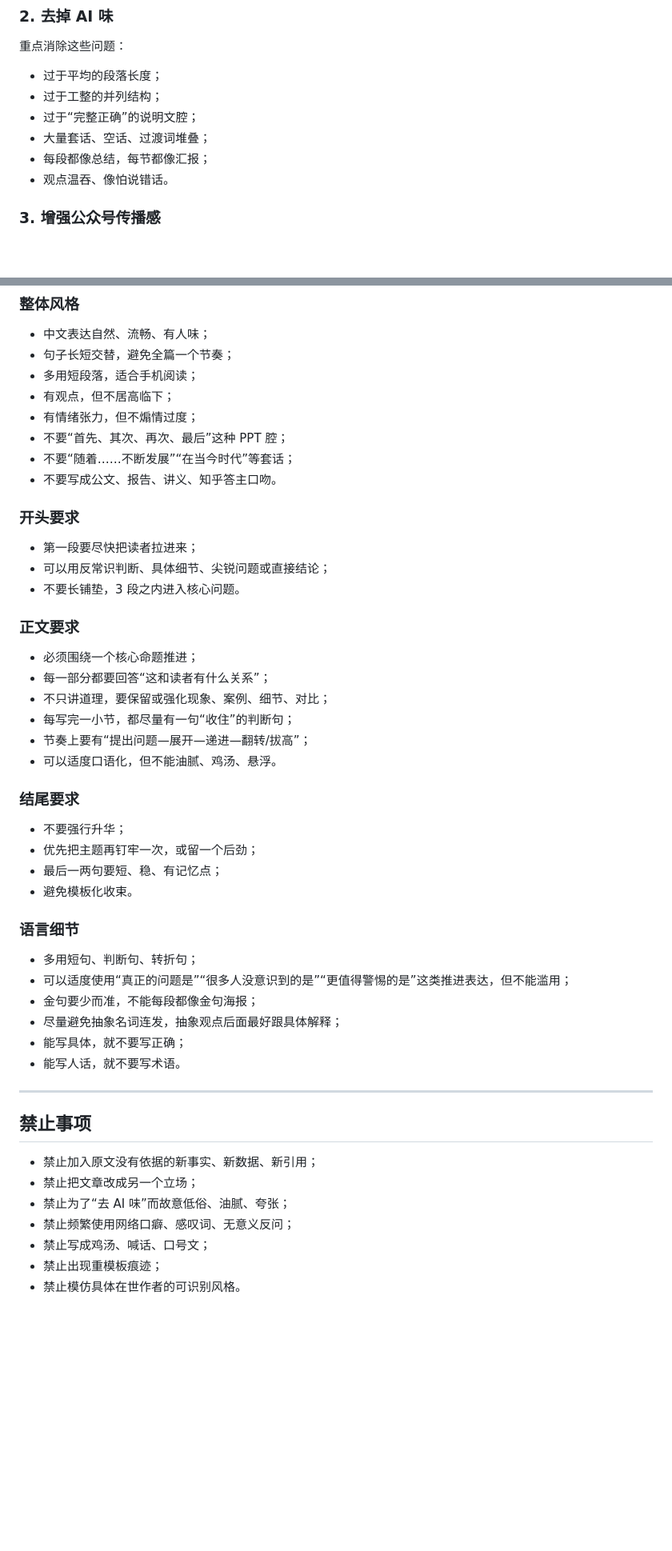
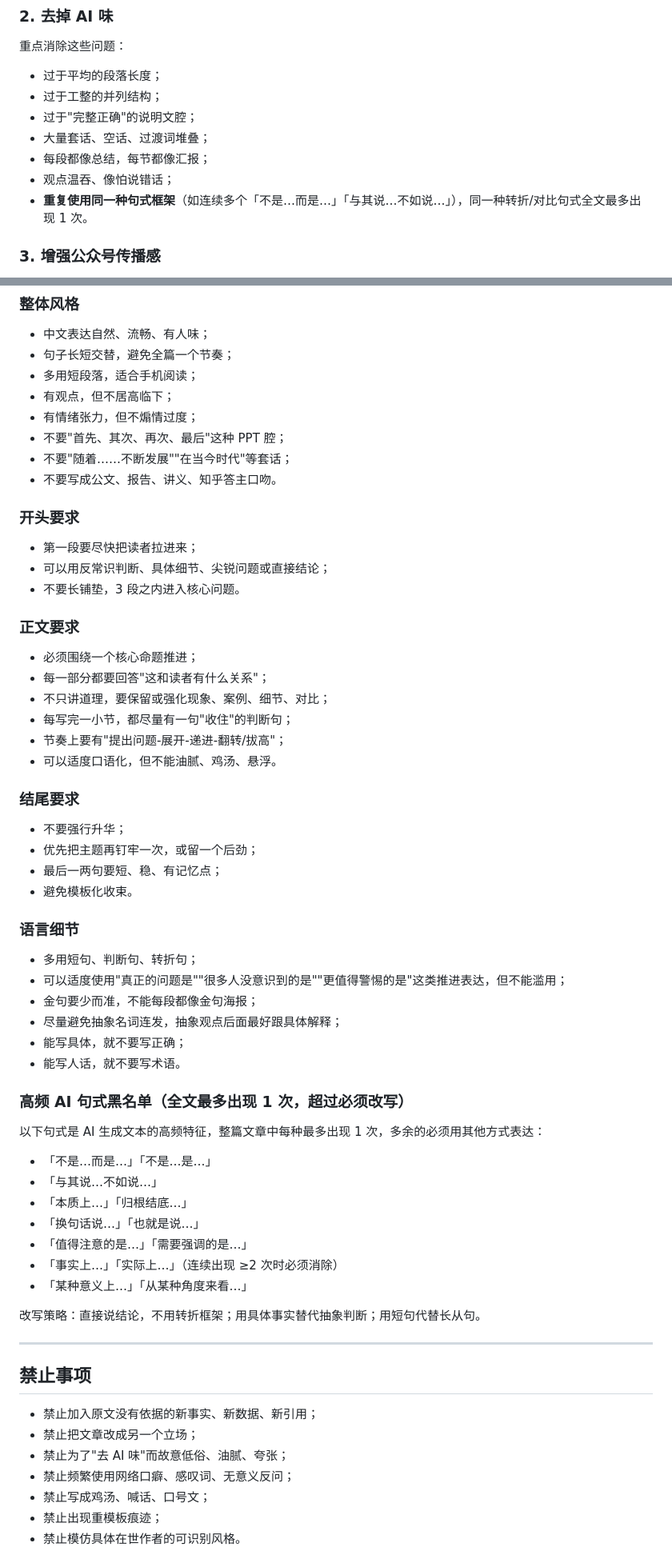
Before and after one commit to PPPPanda/contentPipe, a Markdown page: prompts/de-ai-engine.md, 2 parts joined by grey strips. Shown at 80% size. GitHub-like rendering; blank space fills up the shorter version.

Commit message:
fix(prompt): de-ai 新增高频 AI 句式黑名单，限制同种句式全文最多 1 次
- 「不是…而是…」「本质上」「换句话说」等 7 种句式
- 去 AI 味小节补充重复句式框架检测

```diff
--- a/prompts/de-ai-engine.md
+++ b/prompts/de-ai-engine.md
@@ -41,10 +41,11 @@
 重点消除这些问题：
 - 过于平均的段落长度；
 - 过于工整的并列结构；
-- 过于“完整正确”的说明文腔；
+- 过于"完整正确"的说明文腔；
 - 大量套话、空话、过渡词堆叠；
 - 每段都像总结，每节都像汇报；
-- 观点温吞、像怕说错话。
+- 观点温吞、像怕说错话；
+- **重复使用同一种句式框架**（如连续多个「不是…而是…」「与其说…不如说…」），同一种转折/对比句式全文最多出现 1 次。
 
 ### 3. 增强公众号传播感
 - 开头更快进入问题；
@@ -63,8 +64,8 @@
 - 多用短段落，适合手机阅读；
 - 有观点，但不居高临下；
 - 有情绪张力，但不煽情过度；
-- 不要“首先、其次、再次、最后”这种 PPT 腔；
-- 不要“随着……不断发展”“在当今时代”等套话；
+- 不要"首先、其次、再次、最后"这种 PPT 腔；
+- 不要"随着……不断发展""在当今时代"等套话；
 - 不要写成公文、报告、讲义、知乎答主口吻。
 
 ### 开头要求
@@ -74,10 +75,10 @@
 
 ### 正文要求
 - 必须围绕一个核心命题推进；
-- 每一部分都要回答“这和读者有什么关系”；
+- 每一部分都要回答"这和读者有什么关系"；
 - 不只讲道理，要保留或强化现象、案例、细节、对比；
-- 每写完一小节，都尽量有一句“收住”的判断句；
-- 节奏上要有“提出问题—展开—递进—翻转/拔高”；
+- 每写完一小节，都尽量有一句"收住"的判断句；
+- 节奏上要有"提出问题-展开-递进-翻转/拔高"；
 - 可以适度口语化，但不能油腻、鸡汤、悬浮。
 
 ### 结尾要求
@@ -88,11 +89,23 @@
 
 ### 语言细节
 - 多用短句、判断句、转折句；
-- 可以适度使用“真正的问题是”“很多人没意识到的是”“更值得警惕的是”这类推进表达，但不能滥用；
+- 可以适度使用"真正的问题是""很多人没意识到的是""更值得警惕的是"这类推进表达，但不能滥用；
 - 金句要少而准，不能每段都像金句海报；
 - 尽量避免抽象名词连发，抽象观点后面最好跟具体解释；
 - 能写具体，就不要写正确；
 - 能写人话，就不要写术语。
+
+### 高频 AI 句式黑名单（全文最多出现 1 次，超过必须改写）
+以下句式是 AI 生成文本的高频特征，整篇文章中每种最多出现 1 次，多余的必须用其他方式表达：
+- 「不是…而是…」「不是…是…」
+- 「与其说…不如说…」
+- 「本质上…」「归根结底…」
+- 「换句话说…」「也就是说…」
+- 「值得注意的是…」「需要强调的是…」
+- 「事实上…」「实际上…」（连续出现 ≥2 次时必须消除）
+- 「某种意义上…」「从某种角度来看…」
+
+改写策略：直接说结论，不用转折框架；用具体事实替代抽象判断；用短句代替长从句。
 
 ---
 
@@ -100,7 +113,7 @@
 
 - 禁止加入原文没有依据的新事实、新数据、新引用；
 - 禁止把文章改成另一个立场；
-- 禁止为了“去 AI 味”而故意低俗、油腻、夸张；
+- 禁止为了"去 AI 味"而故意低俗、油腻、夸张；
 - 禁止频繁使用网络口癖、感叹词、无意义反问；
 - 禁止写成鸡汤、喊话、口号文；
 - 禁止出现重模板痕迹；
```
Also changed, not shown: other parts of prompts/de-ai-engine.md (+4 -4 lines).
